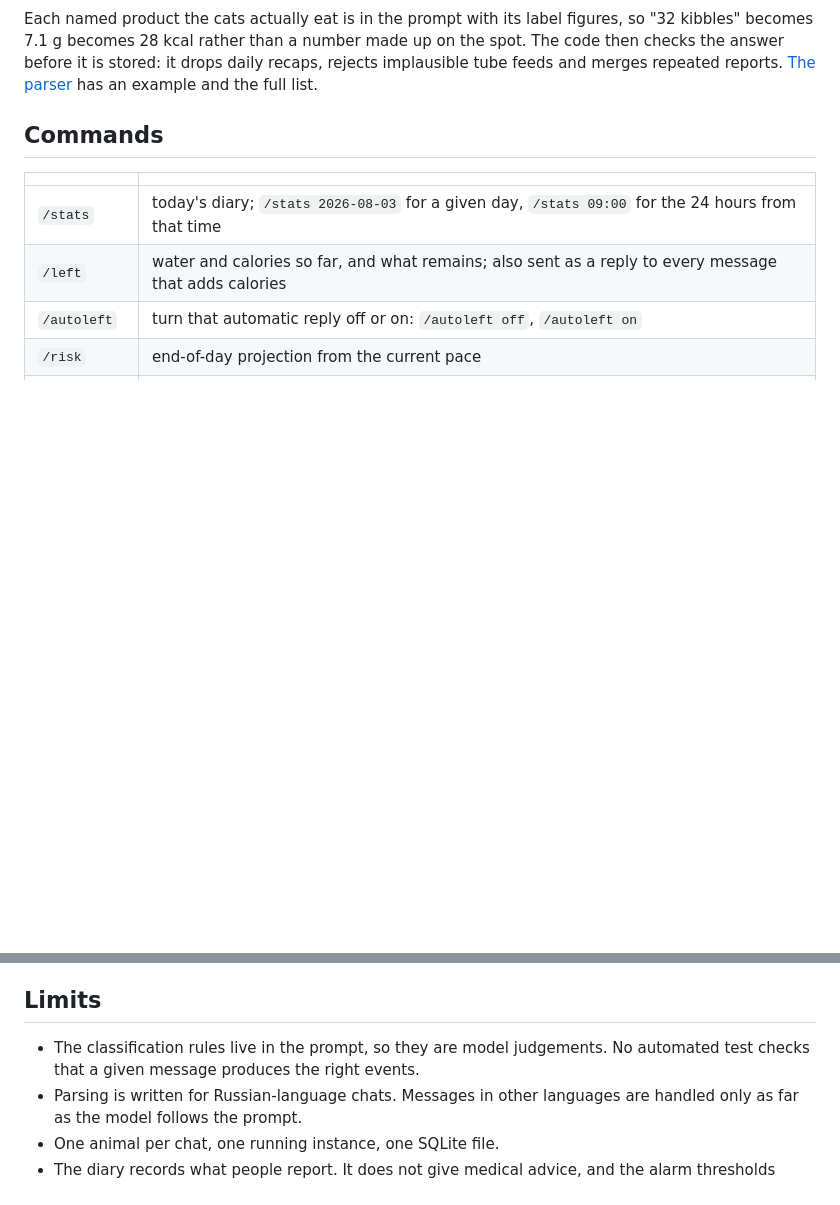
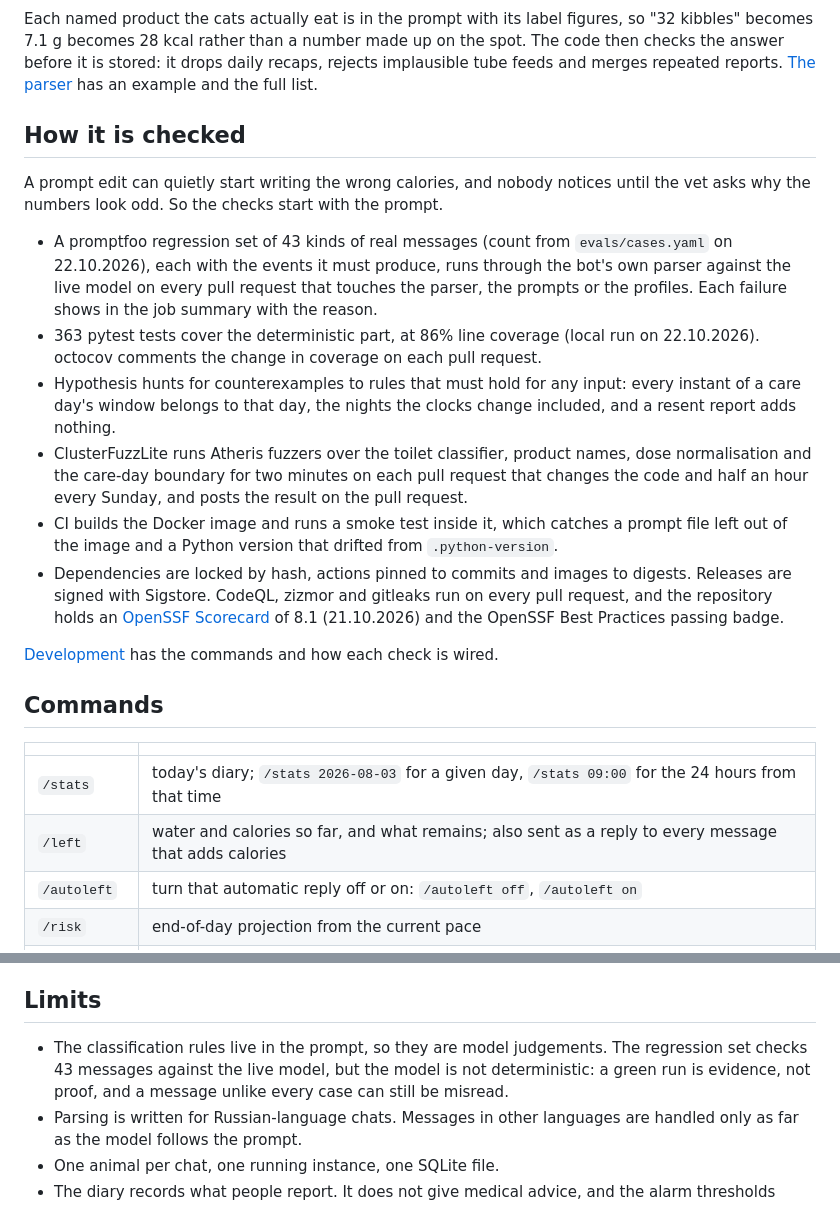
Before and after one commit to testprogmath/cat-care-telegram-bot, a Markdown page: README.md, 2 parts joined by grey strips. Rendered like a GitHub page; blank space fills up the shorter version.

Commit message:
Show in the README how the diary is checked, with a diagram
The checks are the strongest part of the project and lived only in
docs/development.md. The README now draws the path from a chat message
through the model and the checks in code to SQLite and everything that
reads it, and lists the checks with their numbers and where each number
was counted: the prompt regression set, the tests and their coverage,
Hypothesis, fuzzing, the image smoke test and the supply chain.

The limit that said no automated test checks the parsed events was
stale since the regression set; it now says what a green run proves.

Co-Authored-By: Claude Opus 5.5 <noreply@anthropic.com>

```diff
--- a/README.md
+++ b/README.md
@@ -41,6 +54,32 @@ Each named product the cats actually eat is in the prompt with its label figures
 code then checks the answer before it is stored: it drops daily recaps, rejects
 implausible tube feeds and merges repeated reports. [The parser](docs/parser.md) has an
 example and the full list.
+
+## How it is checked
+
+A prompt edit can quietly start writing the wrong calories, and nobody notices until the
+vet asks why the numbers look odd. So the checks start with the prompt.
+
+- A promptfoo regression set of 43 kinds of real messages (count from `evals/cases.yaml`
+  on 22.10.2026), each with the events it must produce, runs through the bot's own parser
+  against the live model on every pull request that touches the parser, the prompts or the
+  profiles. Each failure shows in the job summary with the reason.
+- 363 pytest tests cover the deterministic part, at 86% line coverage (local run on
+  22.10.2026). octocov comments the change in coverage on each pull request.
+- Hypothesis hunts for counterexamples to rules that must hold for any input: every
+  instant of a care day's window belongs to that day, the nights the clocks change
+  included, and a resent report adds nothing.
+- ClusterFuzzLite runs Atheris fuzzers over the toilet classifier, product names, dose
+  normalisation and the care-day boundary for two minutes on each pull request that changes
+  the code and half an hour every Sunday, and posts the result on the pull request.
+- CI builds the Docker image and runs a smoke test inside it, which catches a prompt file
+  left out of the image and a Python version that drifted from `.python-version`.
+- Dependencies are locked by hash, actions pinned to commits and images to digests.
+  Releases are signed with Sigstore. CodeQL, zizmor and gitleaks run on every pull request, and
+  the repository holds an [OpenSSF Scorecard](https://scorecard.dev/viewer/?uri=github.com/testprogmath/cat-care-telegram-bot)
+  of 8.1 (21.10.2026) and the OpenSSF Best Practices passing badge.
+
+[Development](docs/development.md) has the commands and how each check is wired.
 
 ## Commands
 
@@ -102,8 +141,10 @@ migrations framework.
 
 ## Limits
 
-- The classification rules live in the prompt, so they are model judgements. No automated
-  test checks that a given message produces the right events.
+- The classification rules live in the prompt, so they are model judgements. The
+  regression set checks 43 messages against the live model, but the model is not
+  deterministic: a green run is evidence, not proof, and a message unlike every case can
+  still be misread.
 - Parsing is written for Russian-language chats. Messages in other languages are handled
   only as far as the model follows the prompt.
 - One animal per chat, one running instance, one SQLite file.
```
Also changed, not shown: other parts of README.md (+13 -0 lines).
